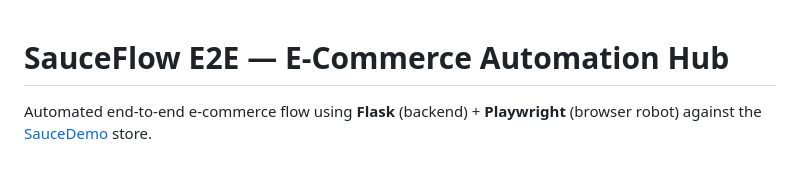
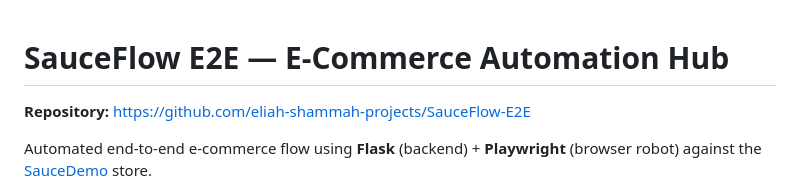
Before and after one commit to eliah-shammah-projects/SauceFlow-E2E, a Markdown page: ecommerce-automation-hub/README.md, the part around the change. Drawn GitHub-style; blank space fills up the shorter version.

Commit message:
add GitHub repo link to README
Co-Authored-By: Claude Sonnet 4.6 <noreply@anthropic.com>

```diff
--- a/ecommerce-automation-hub/README.md
+++ b/ecommerce-automation-hub/README.md
@@ -1,4 +1,6 @@
 # SauceFlow E2E — E-Commerce Automation Hub
+
+**Repository:** https://github.com/eliah-shammah-projects/SauceFlow-E2E
 
 Automated end-to-end e-commerce flow using **Flask** (backend) + **Playwright** (browser robot) against the [SauceDemo](https://www.saucedemo.com) store.
 
```
